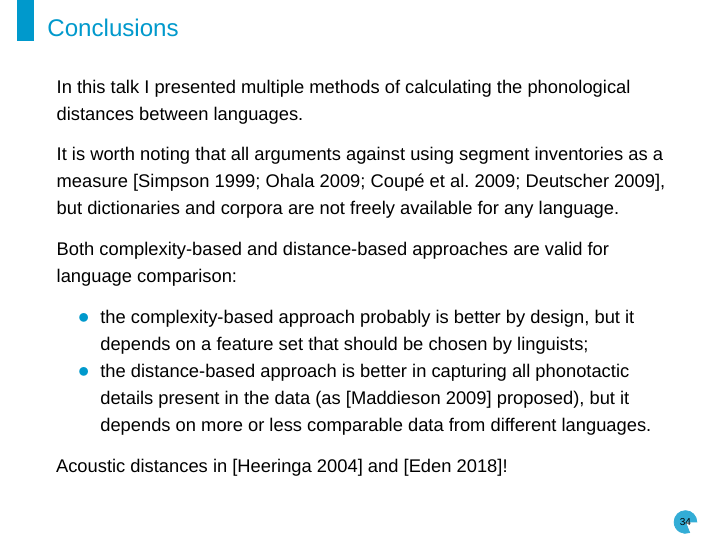
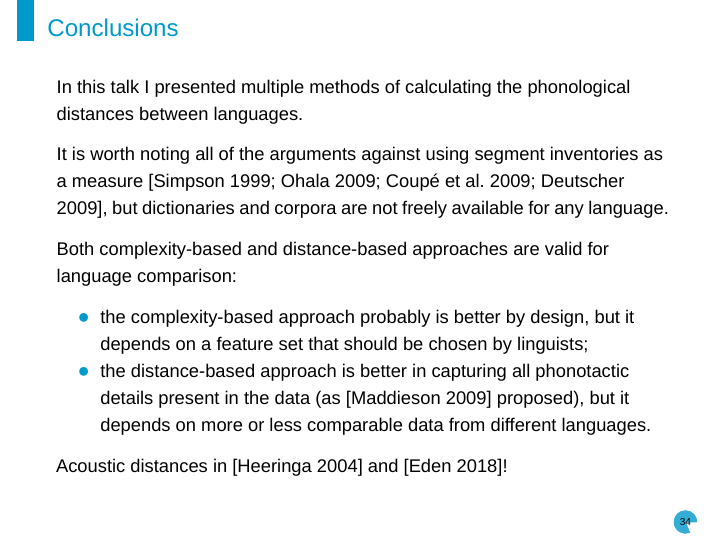
Before and after one commit to agricolamz/2021.11.09_comparing_phonological_profiles, an R Markdown document (2021.11.09_comparing_phonological_profiles.Rmd): page 43 of 51. Rendered offline with R 4.5, knitr and Pandoc, then LaTeX, with nearby package versions; some code elsewhere in the file could not run offline; a font, style sheet, LaTeX package, included part or bibliography that could not be used is replaced or left out.

Commit message:
+1 small correction

```diff
--- a/2021.11.09_comparing_phonological_profiles.Rmd
+++ b/2021.11.09_comparing_phonological_profiles.Rmd
@@ -420,7 +420,7 @@ knitr::include_graphics("images/eden18.png", dpi = 50)
 
 In this talk I presented multiple methods of calculating the phonological distances between languages. \pause
 
-It is worth noting that all arguments against using segment inventories as a measure [@simpson99; @ohala09; @coupe09; @deutscher09], but dictionaries and corpora are not freely available for any language. \pause
+It is worth noting all of the arguments against using segment inventories as a measure [@simpson99; @ohala09; @coupe09; @deutscher09], but dictionaries and corpora are not freely available for any language. \pause
 
 Both complexity-based and distance-based approaches are valid for language comparison:
 
```
